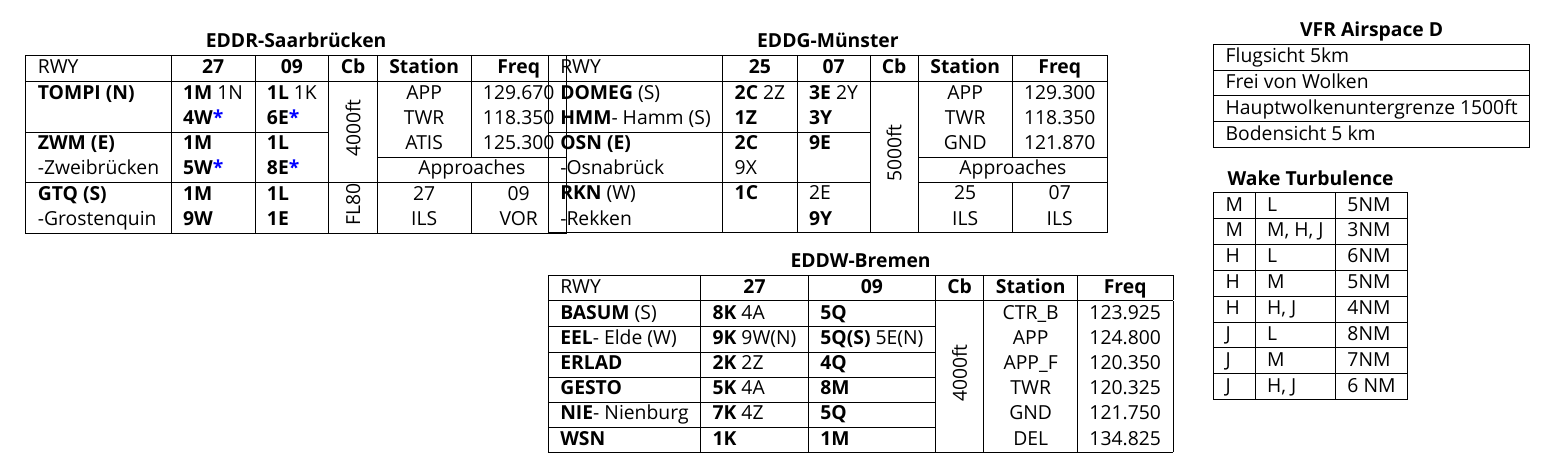
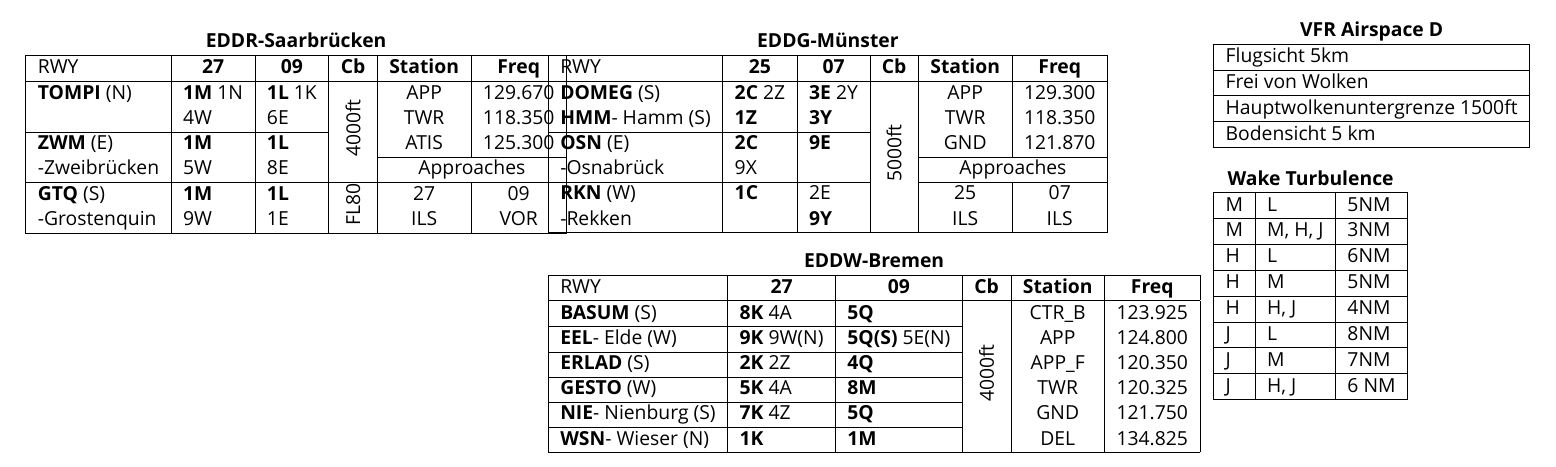
Before and after one commit to JustusPlays78/Quicksheet-for-Vatsim-ATC, a LaTeX document (ED_QS.tex): part of the page, cut so that both start at the same text. Compiled offline with XeLaTeX; a missing font is replaced by an installed copy or a similar font.

Commit message:
Dep edited

```diff
--- a/ED_QS.tex
+++ b/ED_QS.tex
@@ -57,14 +57,14 @@
 \begin{tabular}{|llllll}
 \multicolumn{6}{c}{\textbf{EDDR-Saarbrücken}} \\ \hline
 \multicolumn{1}{|l|}{RWY} 									& \multicolumn{1}{c|}{\textbf{27}} 				& \multicolumn{1}{c|}{\textbf{09}}  				& \multicolumn{1}{c|}{\textbf{Cb}} 						& \multicolumn{1}{c|}{\textbf{Station}} 	& \multicolumn{1}{c|}{\textbf{Freq}}\\ \hline
-\multicolumn{1}{|l|}{\textbf{TOMPI (N)}}							& \multicolumn{1}{l|}{\textbf{1M} 1N}				& \multicolumn{1}{l|}{\textbf{1L} 1K} 				& \multicolumn{1}{c|}{\multirow{4}{*}{\rotatebox{90}{4000ft}}}		& \multicolumn{1}{c|}{APP}		& \multicolumn{1}{c|}{129.670}\\
-\multicolumn{1}{|l|}{} 										& \multicolumn{1}{l|}{\textbf{4W\textcolor{blue}{*}}}	& \multicolumn{1}{l|}{\textbf{6E\textcolor{blue}{*}}}	& \multicolumn{1}{c|}{}  								& \multicolumn{1}{c|}{TWR}		& \multicolumn{1}{c|}{118.350} \\ \cline{1-3}
+\multicolumn{1}{|l|}{\textbf{TOMPI} (N)}							& \multicolumn{1}{l|}{\textbf{1M} 1N}				& \multicolumn{1}{l|}{\textbf{1L} 1K} 				& \multicolumn{1}{c|}{\multirow{4}{*}{\rotatebox{90}{4000ft}}}		& \multicolumn{1}{c|}{APP}		& \multicolumn{1}{c|}{129.670}\\
+\multicolumn{1}{|l|}{} 										& \multicolumn{1}{l|}{4W}						& \multicolumn{1}{l|}{6E}						& \multicolumn{1}{c|}{}  								& \multicolumn{1}{c|}{TWR}		& \multicolumn{1}{c|}{118.350} \\ \cline{1-3}
 
-\multicolumn{1}{|l|}{\textbf{ZWM (E)}} 							& \multicolumn{1}{l|}{\textbf{1M}} 				& \multicolumn{1}{l|}{\textbf{1L}}				& \multicolumn{1}{c|}{} 								& \multicolumn{1}{c|}{ATIS} 		& \multicolumn{1}{c|}{125.300} \\ \cline{5-6}
-\multicolumn{1}{|l|}{-Zweibrücken}								& \multicolumn{1}{l|}{\textbf{5W\textcolor{blue}{*}}}	& \multicolumn{1}{l|}{\textbf{8E\textcolor{blue}{*}}}	& \multicolumn{1}{c|}{} 								& \multicolumn{2}{c|}{Approaches}\\ \hline
+\multicolumn{1}{|l|}{\textbf{ZWM} (E)} 							& \multicolumn{1}{l|}{\textbf{1M}} 				& \multicolumn{1}{l|}{\textbf{1L}}				& \multicolumn{1}{c|}{} 								& \multicolumn{1}{c|}{ATIS} 		& \multicolumn{1}{c|}{125.300} \\ \cline{5-6}
+\multicolumn{1}{|l|}{-Zweibrücken}								& \multicolumn{1}{l|}{5W}						& \multicolumn{1}{l|}{8E}						& \multicolumn{1}{c|}{} 								& \multicolumn{2}{c|}{Approaches}\\ \hline
 
-\multicolumn{1}{|l|}{\textbf{GTQ (S)}} 								& \multicolumn{1}{l|}{\textbf{1M}}				& \multicolumn{1}{l|}{\textbf{1L}}				& \multicolumn{1}{c|}{\multirow{2}{*}{\rotatebox{90}{FL80}}}		& \multicolumn{1}{c|}{27}& \multicolumn{1}{c|}{09} \\
-\multicolumn{1}{|l|}{-Grostenquin} 								& \multicolumn{1}{l|}{\textbf{9W}} 				& \multicolumn{1}{l|}{\textbf{1E}}				& \multicolumn{1}{c|}{}  								& \multicolumn{1}{c|}{ILS}& \multicolumn{1}{c|}{VOR}\\ \hline
+\multicolumn{1}{|l|}{\textbf{GTQ} (S)} 								& \multicolumn{1}{l|}{\textbf{1M}}				& \multicolumn{1}{l|}{\textbf{1L}}				& \multicolumn{1}{c|}{\multirow{2}{*}{\rotatebox{90}{FL80}}}		& \multicolumn{1}{c|}{27}& \multicolumn{1}{c|}{09} \\
+\multicolumn{1}{|l|}{-Grostenquin} 								& \multicolumn{1}{l|}{9W} 				& \multicolumn{1}{l|}{1E}				& \multicolumn{1}{c|}{}  								& \multicolumn{1}{c|}{ILS}& \multicolumn{1}{c|}{VOR}\\ \hline
 \end{tabular}
 \end{table}
 \end{textblock}
@@ -96,11 +96,11 @@
 \multicolumn{1}{|l|}{\textbf{BASUM} (S)}							& \multicolumn{1}{l|}{\textbf{8K} 4A}				& \multicolumn{1}{l|}{\textbf{5Q}} 				& \multicolumn{1}{c|}{\multirow{6}{*}{\rotatebox{90}{4000ft}}}		& \multicolumn{1}{c|}{CTR\textunderscore{}B}& \multicolumn{1}{c|}{123.925}	\\ \cline{1-3}
 \multicolumn{1}{|l|}{\textbf{EEL}- Elde (W)}							& \multicolumn{1}{l|}{\textbf{9K} 9W(N)}			& \multicolumn{1}{l|}{\textbf{5Q(S)} 5E(N)}			& \multicolumn{1}{c|}{}  								& \multicolumn{1}{c|}{APP}			& \multicolumn{1}{c|}{124.800}	\\ \cline{1-3}
 
-\multicolumn{1}{|l|}{\textbf{ERLAD}} 								& \multicolumn{1}{l|}{\textbf{2K }2Z } 				& \multicolumn{1}{l|}{\textbf{4Q}}				& \multicolumn{1}{c|}{} 								& \multicolumn{1}{c|}{APP\textunderscore{}F}& \multicolumn{1}{c|}{120.350}	\\ \cline{1-3}
-\multicolumn{1}{|l|}{\textbf{GESTO}}								& \multicolumn{1}{l|}{\textbf{5K} 4A}				& \multicolumn{1}{l|}{\textbf{8M}}				& \multicolumn{1}{c|}{} 								& \multicolumn{1}{c|}{TWR} 			& \multicolumn{1}{c|}{120.325}		\\ \cline{1-3}
+\multicolumn{1}{|l|}{\textbf{ERLAD} (S)} 								& \multicolumn{1}{l|}{\textbf{2K }2Z } 				& \multicolumn{1}{l|}{\textbf{4Q}}				& \multicolumn{1}{c|}{} 								& \multicolumn{1}{c|}{APP\textunderscore{}F}& \multicolumn{1}{c|}{120.350}	\\ \cline{1-3}
+\multicolumn{1}{|l|}{\textbf{GESTO} (W)}								& \multicolumn{1}{l|}{\textbf{5K} 4A}				& \multicolumn{1}{l|}{\textbf{8M}}				& \multicolumn{1}{c|}{} 								& \multicolumn{1}{c|}{TWR} 			& \multicolumn{1}{c|}{120.325}		\\ \cline{1-3}
 
-\multicolumn{1}{|l|}{\textbf{NIE}- Nienburg} 							& \multicolumn{1}{l|}{\textbf{7K} 4Z}				& \multicolumn{1}{l|}{\textbf{5Q}}				& \multicolumn{1}{c|}{}								& \multicolumn{1}{c|}{GND}			& \multicolumn{1}{c|}{121.750} 	\\\cline{1-3}
-\multicolumn{1}{|l|}{\textbf{WSN}} 								& \multicolumn{1}{l|}{\textbf{1K}} 				& \multicolumn{1}{l|}{\textbf{1M}}				& \multicolumn{1}{c|}{}  								& \multicolumn{1}{c|}{DEL}			& \multicolumn{1}{c|}{134.825} \\ \hline
+\multicolumn{1}{|l|}{\textbf{NIE}- Nienburg (S)} 							& \multicolumn{1}{l|}{\textbf{7K} 4Z}				& \multicolumn{1}{l|}{\textbf{5Q}}				& \multicolumn{1}{c|}{}								& \multicolumn{1}{c|}{GND}			& \multicolumn{1}{c|}{121.750} 	\\\cline{1-3}
+\multicolumn{1}{|l|}{\textbf{WSN}- Wieser (N)} 								& \multicolumn{1}{l|}{\textbf{1K}} 				& \multicolumn{1}{l|}{\textbf{1M}}				& \multicolumn{1}{c|}{}  								& \multicolumn{1}{c|}{DEL}			& \multicolumn{1}{c|}{134.825} \\ \hline
 \end{tabular}
 \end{table}
 \end{textblock}
```
Also changed, not shown: ED_QS.pdf, ED_QS.tex (2 more changed lines).
